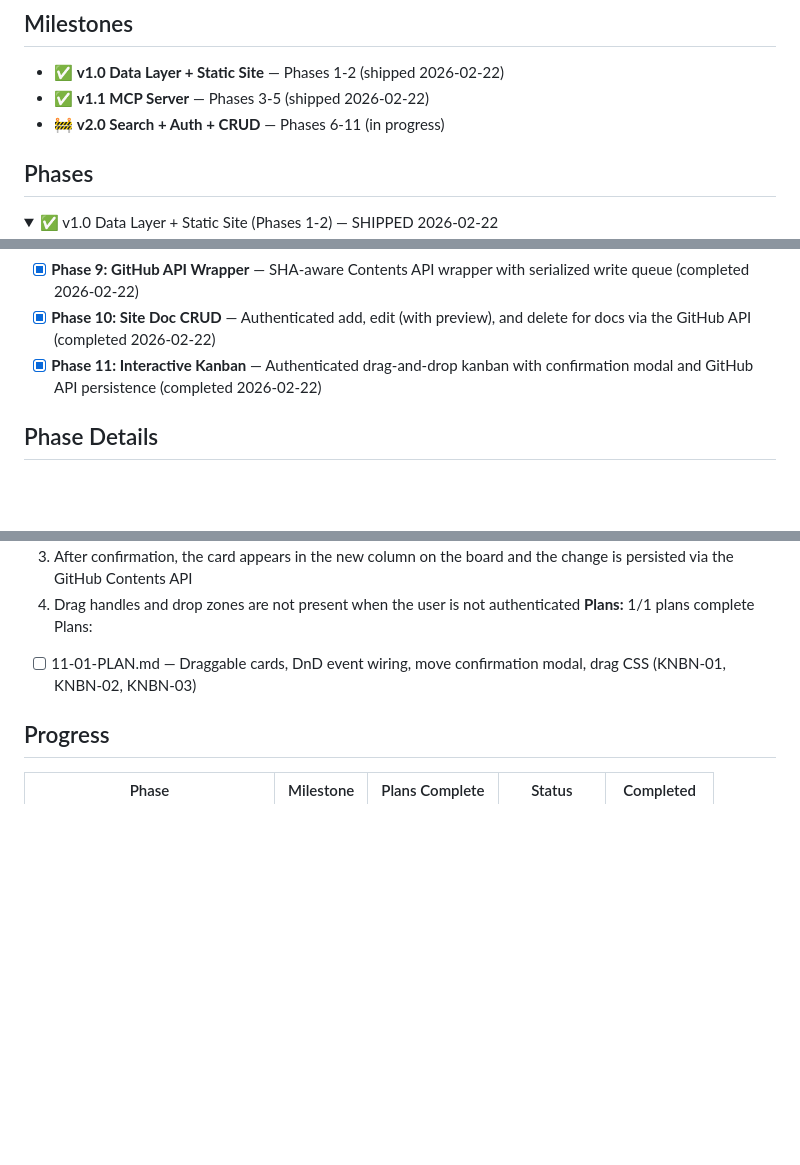
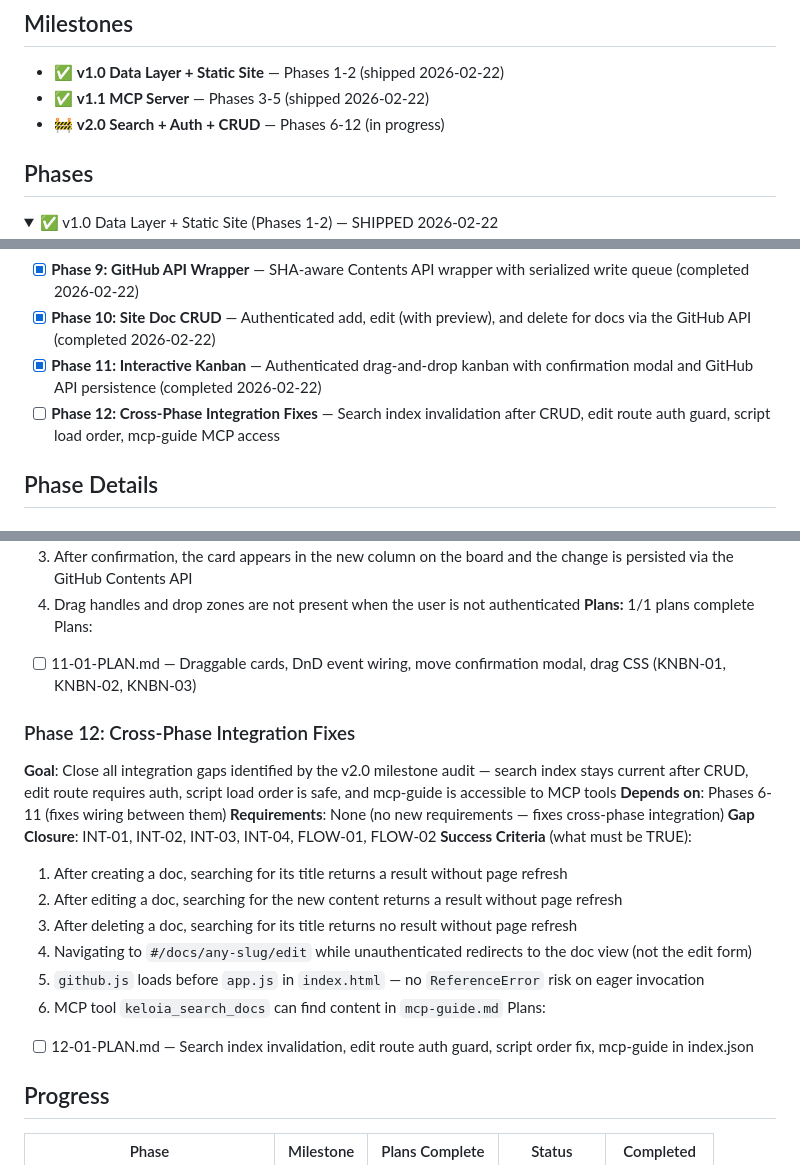
Before and after one commit to Keloia/KELOIA-DOCS, a Markdown page: .planning/ROADMAP.md, 3 parts joined by grey strips. GitHub-like rendering; folded sections open; blank space fills up the shorter version.

Commit message:
docs(roadmap): add gap closure phase 12 for cross-phase integration fixes
Co-Authored-By: Claude Opus 4.6 <noreply@anthropic.com>

```diff
--- a/.planning/ROADMAP.md
+++ b/.planning/ROADMAP.md
@@ -8,7 +8,7 @@ A single repo serves project documentation to humans via GitHub Pages and to AI
 
 - ✅ **v1.0 Data Layer + Static Site** — Phases 1-2 (shipped 2026-02-22)
 - ✅ **v1.1 MCP Server** — Phases 3-5 (shipped 2026-02-22)
-- 🚧 **v2.0 Search + Auth + CRUD** — Phases 6-11 (in progress)
+- 🚧 **v2.0 Search + Auth + CRUD** — Phases 6-12 (in progress)
 
 ## Phases
 
@@ -43,6 +43,7 @@ See: `.planning/milestones/v1.1-ROADMAP.md` for full details.
 - [x] **Phase 9: GitHub API Wrapper** — SHA-aware Contents API wrapper with serialized write queue (completed 2026-02-22)
 - [x] **Phase 10: Site Doc CRUD** — Authenticated add, edit (with preview), and delete for docs via the GitHub API (completed 2026-02-22)
 - [x] **Phase 11: Interactive Kanban** — Authenticated drag-and-drop kanban with confirmation modal and GitHub API persistence (completed 2026-02-22)
+- [ ] **Phase 12: Cross-Phase Integration Fixes** — Search index invalidation after CRUD, edit route auth guard, script load order, mcp-guide MCP access
 
 ## Phase Details
 
@@ -128,6 +129,21 @@ Plans:
 Plans:
 - [ ] 11-01-PLAN.md — Draggable cards, DnD event wiring, move confirmation modal, drag CSS (KNBN-01, KNBN-02, KNBN-03)
 
+### Phase 12: Cross-Phase Integration Fixes
+**Goal**: Close all integration gaps identified by the v2.0 milestone audit — search index stays current after CRUD, edit route requires auth, script load order is safe, and mcp-guide is accessible to MCP tools
+**Depends on**: Phases 6-11 (fixes wiring between them)
+**Requirements**: None (no new requirements — fixes cross-phase integration)
+**Gap Closure**: INT-01, INT-02, INT-03, INT-04, FLOW-01, FLOW-02
+**Success Criteria** (what must be TRUE):
+  1. After creating a doc, searching for its title returns a result without page refresh
+  2. After editing a doc, searching for the new content returns a result without page refresh
+  3. After deleting a doc, searching for its title returns no result without page refresh
+  4. Navigating to `#/docs/any-slug/edit` while unauthenticated redirects to the doc view (not the edit form)
+  5. `github.js` loads before `app.js` in `index.html` — no `ReferenceError` risk on eager invocation
+  6. MCP tool `keloia_search_docs` can find content in `mcp-guide.md`
+Plans:
+- [ ] 12-01-PLAN.md — Search index invalidation, edit route auth guard, script order fix, mcp-guide in index.json
+
 ## Progress
 
 | Phase | Milestone | Plans Complete | Status | Completed |
```
Also changed, not shown: other parts of .planning/ROADMAP.md (+1 -0 lines).
